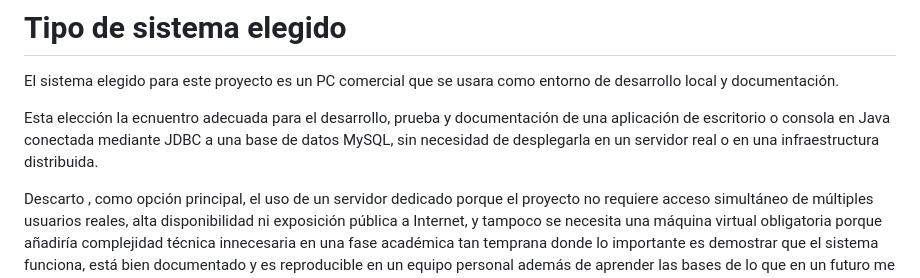
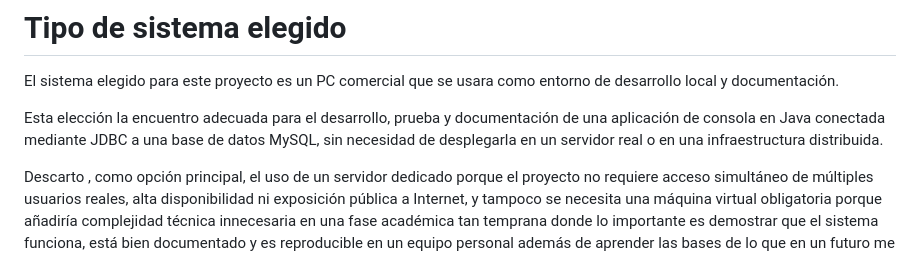
Before and after one commit to pablotome8/FloristeriaLaBajo, a Markdown page: docs/sistemas/requisitos.md, the part around the change. GitHub-like rendering.

Commit message:
Fix typo in requisitos.md
Corrected a typographical error in the text.

```diff
--- a/docs/sistemas/requisitos.md
+++ b/docs/sistemas/requisitos.md
@@ -6,7 +6,7 @@ El sistema elegido para este proyecto es un PC comercial que se usara como entor
 
 
 
-Esta elección la ecnuentro adecuada para el  desarrollo, prueba y documentación de una aplicación de escritorio o consola en Java conectada mediante JDBC a una base de datos MySQL, sin necesidad de desplegarla en un servidor real o en una infraestructura distribuida.
+Esta elección la encuentro adecuada para el  desarrollo, prueba y documentación de una aplicación de consola en Java conectada mediante JDBC a una base de datos MySQL, sin necesidad de desplegarla en un servidor real o en una infraestructura distribuida.
 
 
 
```
